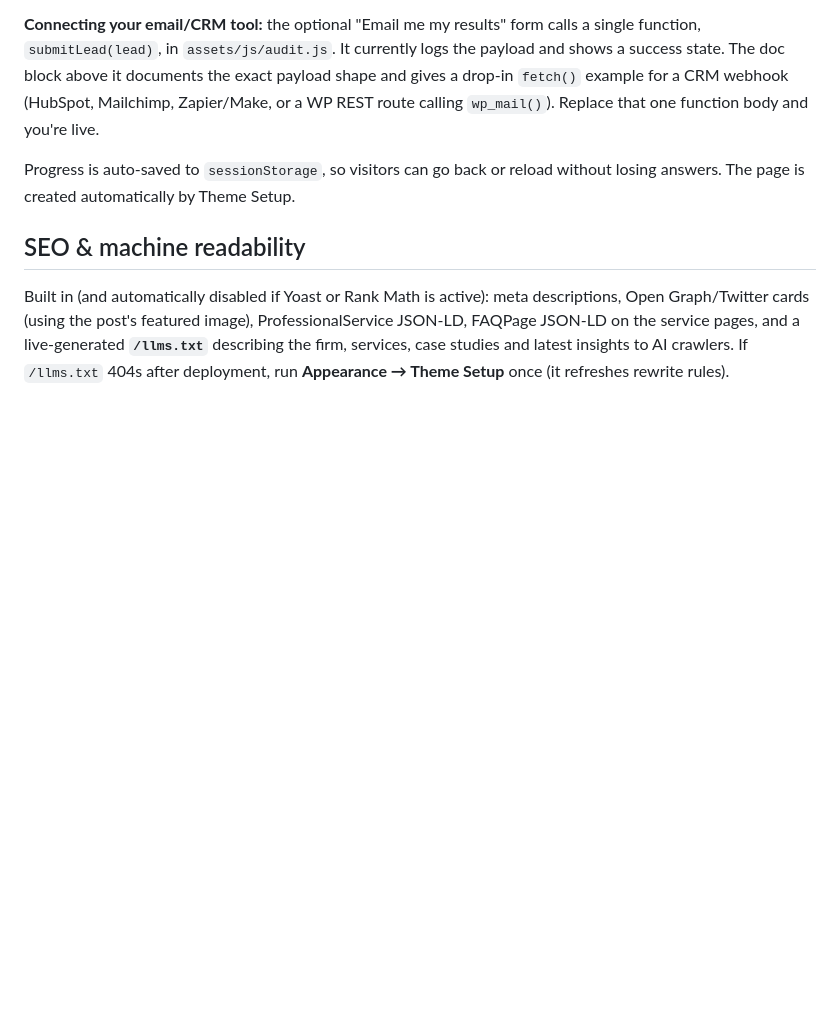
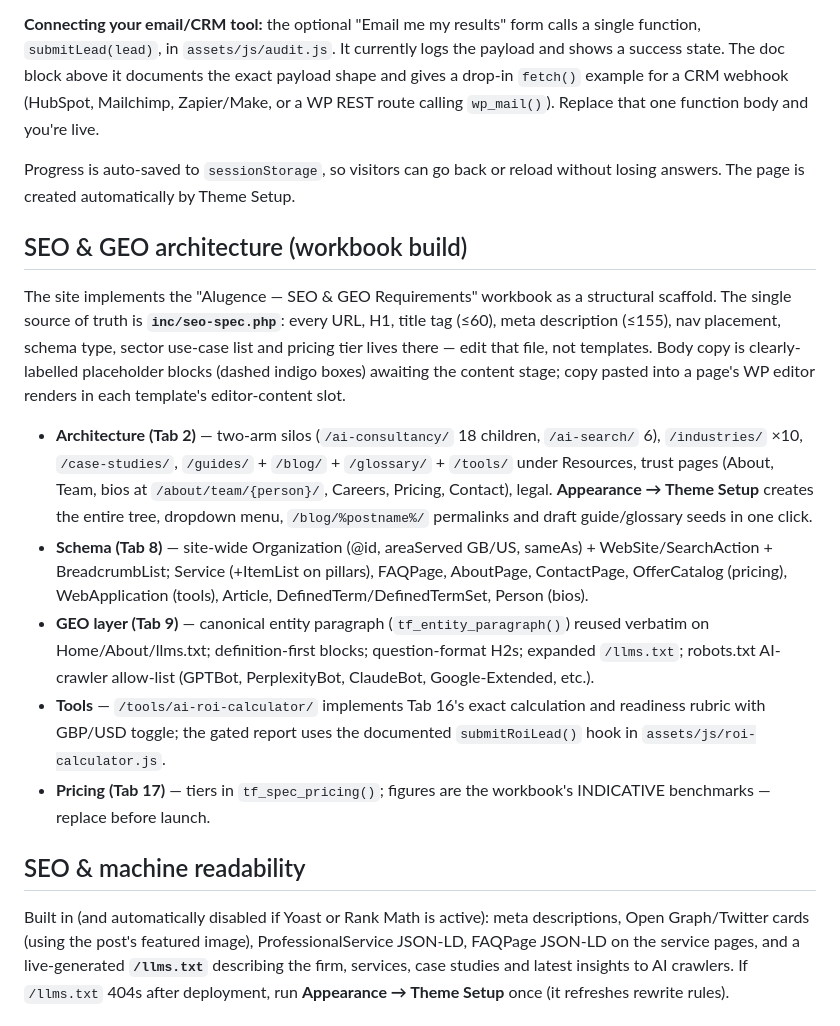
Before and after one commit to grahampinkney433-dotcom/think-further, a Markdown page: README.md, the part around the change. Rendered like a GitHub page; blank space fills up the shorter version.

Commit message:
Document SEO/GEO architecture in README
Co-Authored-By: Claude Fable 5 <noreply@anthropic.com>
Claude-Session: https://claude.ai/code/session_01AxsKRJJyELHxB6M9gPaBGd

```diff
--- a/README.md
+++ b/README.md
@@ -31,6 +31,16 @@ An interactive readiness questionnaire (15 questions, 6 sections) that produces
 
 Progress is auto-saved to `sessionStorage`, so visitors can go back or reload without losing answers. The page is created automatically by Theme Setup.
 
+## SEO & GEO architecture (workbook build)
+
+The site implements the "Alugence — SEO & GEO Requirements" workbook as a structural scaffold. The single source of truth is **`inc/seo-spec.php`**: every URL, H1, title tag (≤60), meta description (≤155), nav placement, schema type, sector use-case list and pricing tier lives there — edit that file, not templates. Body copy is clearly-labelled placeholder blocks (dashed indigo boxes) awaiting the content stage; copy pasted into a page's WP editor renders in each template's editor-content slot.
+
+- **Architecture (Tab 2)** — two-arm silos (`/ai-consultancy/` 18 children, `/ai-search/` 6), `/industries/` ×10, `/case-studies/`, `/guides/` + `/blog/` + `/glossary/` + `/tools/` under Resources, trust pages (About, Team, bios at `/about/team/{person}/`, Careers, Pricing, Contact), legal. **Appearance → Theme Setup** creates the entire tree, dropdown menu, `/blog/%postname%/` permalinks and draft guide/glossary seeds in one click.
+- **Schema (Tab 8)** — site-wide Organization (@id, areaServed GB/US, sameAs) + WebSite/SearchAction + BreadcrumbList; Service (+ItemList on pillars), FAQPage, AboutPage, ContactPage, OfferCatalog (pricing), WebApplication (tools), Article, DefinedTerm/DefinedTermSet, Person (bios).
+- **GEO layer (Tab 9)** — canonical entity paragraph (`tf_entity_paragraph()`) reused verbatim on Home/About/llms.txt; definition-first blocks; question-format H2s; expanded `/llms.txt`; robots.txt AI-crawler allow-list (GPTBot, PerplexityBot, ClaudeBot, Google-Extended, etc.).
+- **Tools** — `/tools/ai-roi-calculator/` implements Tab 16's exact calculation and readiness rubric with GBP/USD toggle; the gated report uses the documented `submitRoiLead()` hook in `assets/js/roi-calculator.js`.
+- **Pricing (Tab 17)** — tiers in `tf_spec_pricing()`; figures are the workbook's INDICATIVE benchmarks — replace before launch.
+
 ## SEO & machine readability
 
 Built in (and automatically disabled if Yoast or Rank Math is active): meta descriptions, Open Graph/Twitter cards (using the post's featured image), ProfessionalService JSON-LD, FAQPage JSON-LD on the service pages, and a live-generated **`/llms.txt`** describing the firm, services, case studies and latest insights to AI crawlers. If `/llms.txt` 404s after deployment, run **Appearance → Theme Setup** once (it refreshes rewrite rules).
```
